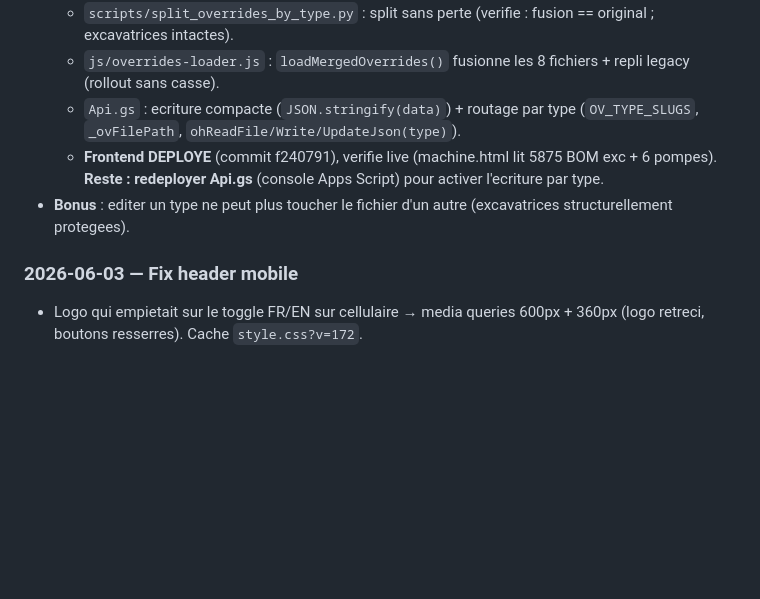
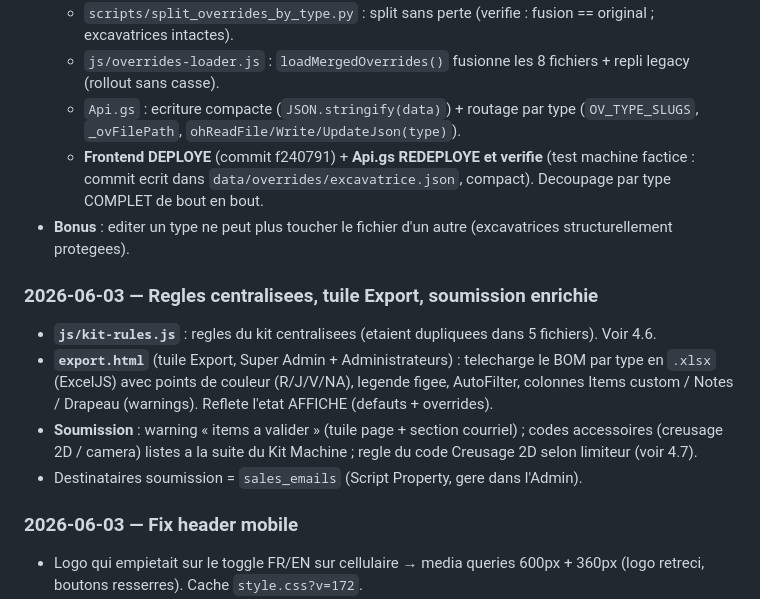
Before and after one commit to ETrakSolutions/portal-machine-V2, a Markdown page: PROCEDURE PORTAIL.md, the part around one of its changes. Rendered like a GitHub page; blank space fills up the shorter version.

```diff
--- a/PROCEDURE PORTAIL.md
+++ b/PROCEDURE PORTAIL.md
@@ -188,8 +207,14 @@ Ou via Claude Code : `preview_start` avec la config `.claude/launch.json`
   - `scripts/split_overrides_by_type.py` : split sans perte (verifie : fusion == original ; excavatrices intactes).
   - `js/overrides-loader.js` : `loadMergedOverrides()` fusionne les 8 fichiers + repli legacy (rollout sans casse).
   - `Api.gs` : ecriture compacte (`JSON.stringify(data)`) + routage par type (`OV_TYPE_SLUGS`, `_ovFilePath`, `ohReadFile/Write/UpdateJson(type)`).
-  - **Frontend DEPLOYE** (commit f240791), verifie live (machine.html lit 5875 BOM exc + 6 pompes). **Reste : redeployer Api.gs** (console Apps Script) pour activer l'ecriture par type.
+  - **Frontend DEPLOYE** (commit f240791) + **Api.gs REDEPLOYE et verifie** (test machine factice : commit ecrit dans `data/overrides/excavatrice.json`, compact). Decoupage par type COMPLET de bout en bout.
 - **Bonus** : editer un type ne peut plus toucher le fichier d'un autre (excavatrices structurellement protegees).
+
+### 2026-06-03 — Regles centralisees, tuile Export, soumission enrichie
+- **`js/kit-rules.js`** : regles du kit centralisees (etaient dupliquees dans 5 fichiers). Voir 4.6.
+- **`export.html`** (tuile Export, Super Admin + Administrateurs) : telecharge le BOM par type en `.xlsx` (ExcelJS) avec points de couleur (R/J/V/NA), legende figee, AutoFilter, colonnes Items custom / Notes / Drapeau (warnings). Reflete l'etat AFFICHE (defauts + overrides).
+- **Soumission** : warning « items a valider » (tuile page + section courriel) ; codes accessoires (creusage 2D / camera) listes a la suite du Kit Machine ; regle du code Creusage 2D selon limiteur (voir 4.7).
+- Destinataires soumission = `sales_emails` (Script Property, gere dans l'Admin).
 
 ### 2026-06-03 — Fix header mobile
 - Logo qui empietait sur le toggle FR/EN sur cellulaire → media queries 600px + 360px (logo retreci, boutons resserres). Cache `style.css?v=172`.
```
Also changed, not shown: other parts of PROCEDURE PORTAIL.md (+23 -4 lines).
